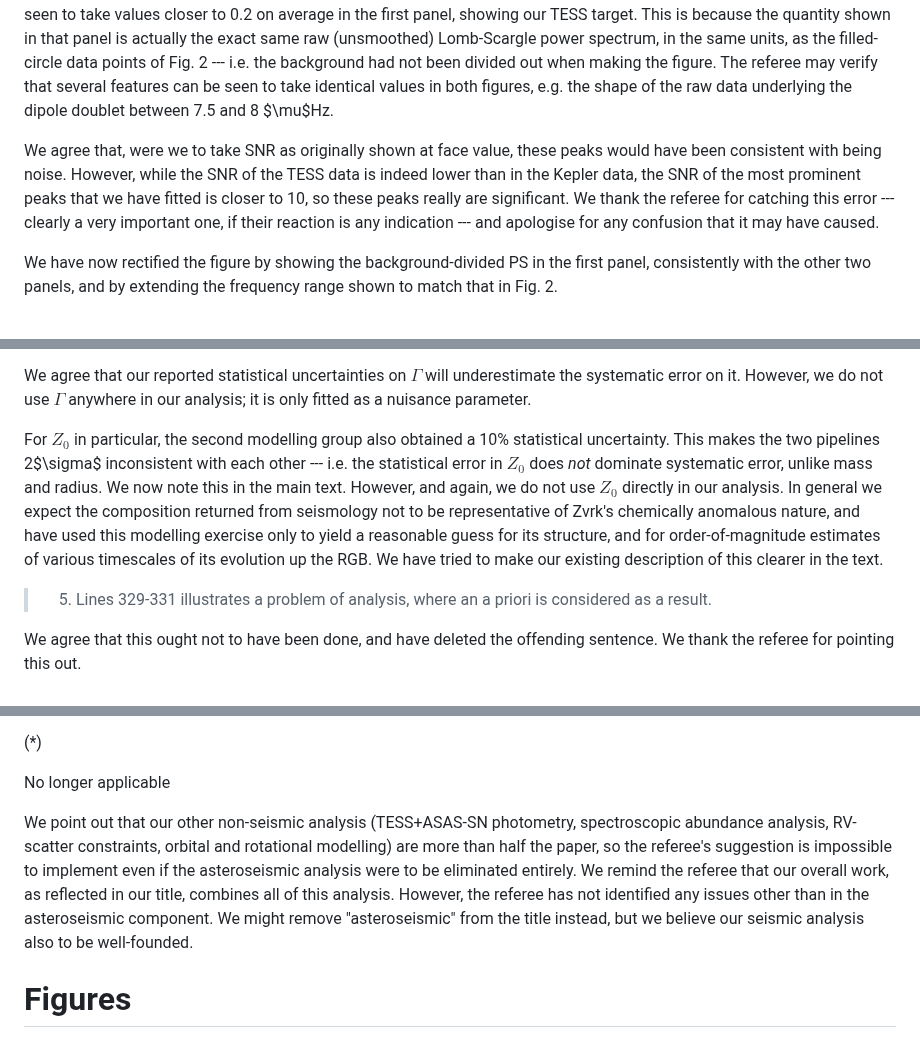
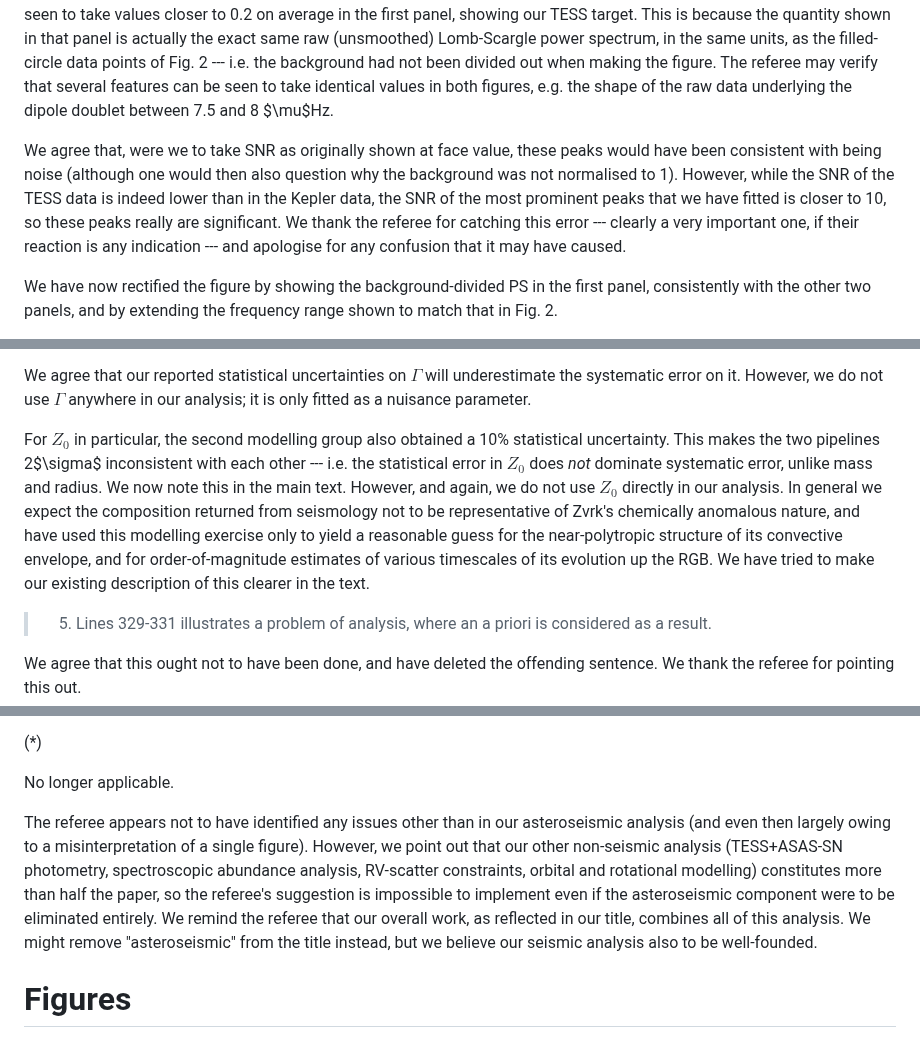
Before and after one commit to darthoctopus/zvrk, a Markdown page: Writeup/referee reports/1_reply.md, 3 parts joined by grey strips. Rendered like a GitHub page.

```diff
--- a/Writeup/referee reports/1_reply.md
+++ b/Writeup/referee reports/1_reply.md
@@ -12,7 +15,7 @@ We do not wish to downplay or minimise the referee's concerns, which we feel rem
 
 There was a plotting error made in the construction of this figure. The quantity shown in the two Kepler panels of Fig. 1 is the "signal-to-noise periodogram", where the power spectrum is divided by a smooth background model, so that the expectation value of the usual multicomponent red noise is normalised to 1 (as a form of prewhitening). Indeed, one can see that the background level between peaks does take on mean S/N values of 1 in the Kepler panels. However, this can be seen to take values closer to 0.2 on average in the first panel, showing our TESS target. This is because the quantity shown in that panel is actually the exact same raw (unsmoothed) Lomb-Scargle power spectrum, in the same units, as the filled-circle data points of Fig. 2 --- i.e. the background had not been divided out when making the figure. The referee may verify that several features can be seen to take identical values in both figures, e.g. the shape of the raw data underlying the dipole doublet between 7.5 and 8 $\mu$Hz.
 
-We agree that, were we to take SNR as originally shown at face value, these peaks would have been consistent with being noise. However, while the SNR of the TESS data is indeed lower than in the Kepler data, the SNR of the most prominent peaks that we have fitted is closer to 10, so these peaks really are significant. We thank the referee for catching this error --- clearly a very important one, if their reaction is any indication --- and apologise for any confusion that it may have caused.
+We agree that, were we to take SNR as originally shown at face value, these peaks would have been consistent with being noise (although one would then also question why the background was not normalised to 1). However, while the SNR of the TESS data is indeed lower than in the Kepler data, the SNR of the most prominent peaks that we have fitted is closer to 10, so these peaks really are significant. We thank the referee for catching this error --- clearly a very important one, if their reaction is any indication --- and apologise for any confusion that it may have caused.
 
 We have now rectified the figure by showing the background-divided PS in the first panel, consistently with the other two panels, and by extending the frequency range shown to match that in Fig. 2.
 
@@ -44,7 +47,7 @@ As far as we are able to determine, this statement about Kepler data is factuall
 
 We agree that our reported statistical uncertainties on $\Gamma$ will underestimate the systematic error on it. However, we do not use $\Gamma$ anywhere in our analysis; it is only fitted as a nuisance parameter.
 
-For $Z_0$ in particular, the second modelling group also obtained a 10% statistical uncertainty. This makes the two pipelines 2$\sigma$ inconsistent with each other --- i.e. the statistical error in $Z_0$ does *not* dominate systematic error, unlike mass and radius. We now note this in the main text. However, and again, we do not use $Z_0$ directly in our analysis. In general we expect the composition returned from seismology not to be representative of Zvrk's chemically anomalous nature, and have used this modelling exercise only to yield a reasonable guess for its structure, and for order-of-magnitude estimates of various timescales of its evolution up the RGB. We have tried to make our existing description of this clearer in the text.
+For $Z_0$ in particular, the second modelling group also obtained a 10% statistical uncertainty. This makes the two pipelines 2$\sigma$ inconsistent with each other --- i.e. the statistical error in $Z_0$ does *not* dominate systematic error, unlike mass and radius. We now note this in the main text. However, and again, we do not use $Z_0$ directly in our analysis. In general we expect the composition returned from seismology not to be representative of Zvrk's chemically anomalous nature, and have used this modelling exercise only to yield a reasonable guess for the near-polytropic structure of its convective envelope, and for order-of-magnitude estimates of various timescales of its evolution up the RGB. We have tried to make our existing description of this clearer in the text.
 
 > 5) Lines 329-331 illustrates a problem of analysis, where an a priori is considered as a result.
 
@@ -134,9 +137,9 @@ True observationally, but standard pulsation theory will always give you mixed m
 
 (*)
 
-No longer applicable
+No longer applicable.
 
-We point out that our other non-seismic analysis (TESS+ASAS-SN photometry, spectroscopic abundance analysis, RV-scatter constraints, orbital and rotational modelling) are more than half the paper, so the referee's suggestion is impossible to implement even if the asteroseismic analysis were to be eliminated entirely. We remind the referee that our overall work, as reflected in our title, combines all of this analysis. However, the referee has not identified any issues other than in the asteroseismic component. We might remove "asteroseismic" from the title instead, but we believe our seismic analysis also to be well-founded.
+The referee appears not to have identified any issues other than in our asteroseismic analysis (and even then largely owing to a misinterpretation of a single figure). However, we point out that our other non-seismic analysis (TESS+ASAS-SN photometry, spectroscopic abundance analysis, RV-scatter constraints, orbital and rotational modelling) constitutes more than half the paper, so the referee's suggestion is impossible to implement even if the asteroseismic component were to be eliminated entirely. We remind the referee that our overall work, as reflected in our title, combines all of this analysis. We might remove "asteroseismic" from the title instead, but we believe our seismic analysis also to be well-founded.
 
 # Figures
 
```
Also changed, not shown: other parts of Writeup/referee reports/1_reply.md (+11 -8 lines).
